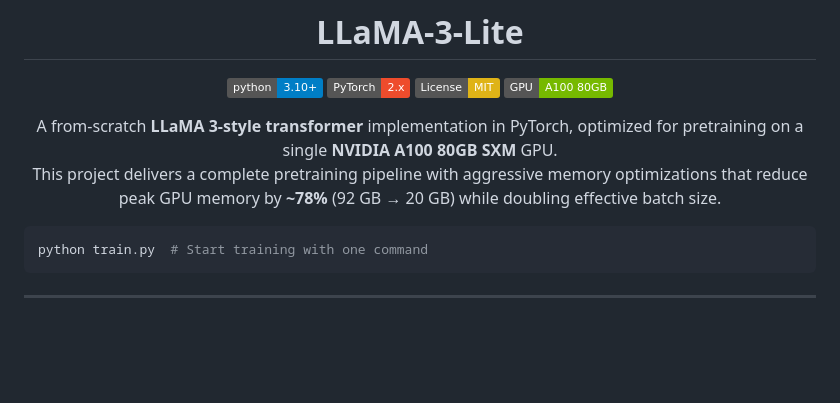
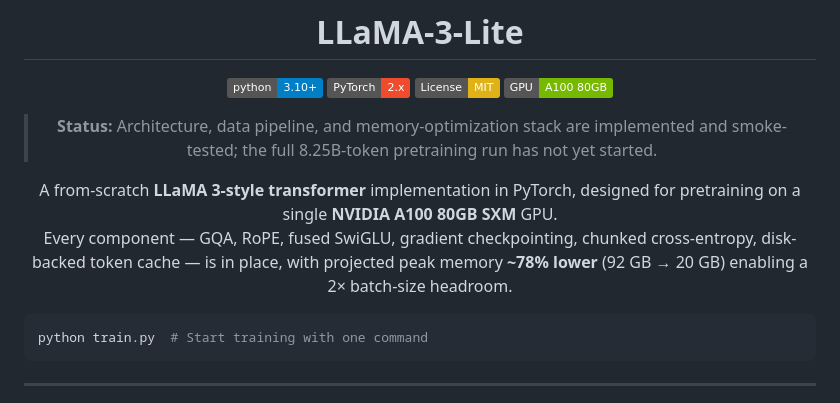
Before and after one commit to atandra2000/LLaMA-3-Lite, a Markdown page: README.md, the part around the change. Rendered like a GitHub page; badges without logos; blank space fills up the shorter version.

Commit message:
docs: add status banner — architecture complete, pre-training not yet started

```diff
--- a/README.md
+++ b/README.md
@@ -7,8 +7,10 @@
 [![License: MIT](https://img.shields.io/badge/License-MIT-yellow.svg)](https://opensource.org/licenses/MIT)
 [![GPU: A100 80GB](https://img.shields.io/badge/GPU-A100%2080GB-76b900)](https://www.nvidia.com/en-us/data-center/a100/)
 
-A from-scratch **LLaMA 3-style transformer** implementation in PyTorch, optimized for pretraining on a single **NVIDIA A100 80GB SXM** GPU.
-<br>This project delivers a complete pretraining pipeline with aggressive memory optimizations that reduce peak GPU memory by **~78%** (92 GB → 20 GB) while doubling effective batch size.
+> **Status:** Architecture, data pipeline, and memory-optimization stack are implemented and smoke-tested; the full 8.25B-token pretraining run has not yet started.
+
+A from-scratch **LLaMA 3-style transformer** implementation in PyTorch, designed for pretraining on a single **NVIDIA A100 80GB SXM** GPU.
+<br>Every component — GQA, RoPE, fused SwiGLU, gradient checkpointing, chunked cross-entropy, disk-backed token cache — is in place, with projected peak memory **~78% lower** (92 GB → 20 GB) enabling a 2× batch-size headroom.
 
 </div>
 
```
